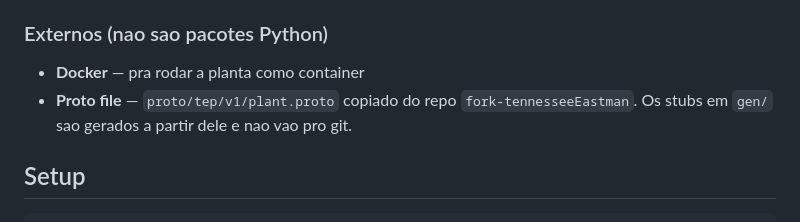
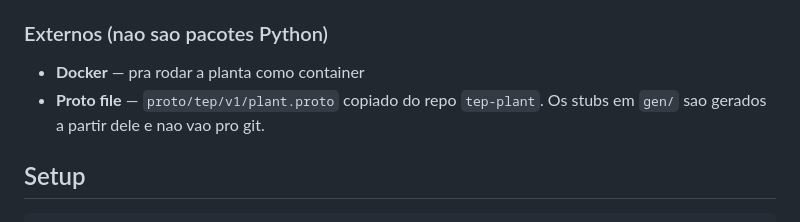
Before and after one commit to Green-Cinnamon-Labs/tep-ihm, a Markdown page: README.md, the part around the change. GitHub-like rendering.

Commit message:
refactor: renomear referências ao ecossistema do lab
Atualiza README.md e .vscode/launch.json com os novos nomes:
- fork-tennesseeEastman → tep-plant
- cluster-api-provider-plc → tep-operator
- lab-k8s-supervisor → tep-supervisor

Refs Green-Cinnamon-Labs/spec-tennessee-eastman#42

Co-Authored-By: Claude Sonnet 4.6 <noreply@anthropic.com>

```diff
--- a/README.md
+++ b/README.md
@@ -92,7 +92,7 @@ Tanto o backend quanto o frontend tem reconexao automatica. Voce pode iniciar a
 ### Externos (nao sao pacotes Python)
 
 - **Docker** — pra rodar a planta como container
-- **Proto file** — `proto/tep/v1/plant.proto` copiado do repo `fork-tennesseeEastman`. Os stubs em `gen/` sao gerados a partir dele e nao vao pro git.
+- **Proto file** — `proto/tep/v1/plant.proto` copiado do repo `tep-plant`. Os stubs em `gen/` sao gerados a partir dele e nao vao pro git.
 
 ## Setup
 
```
